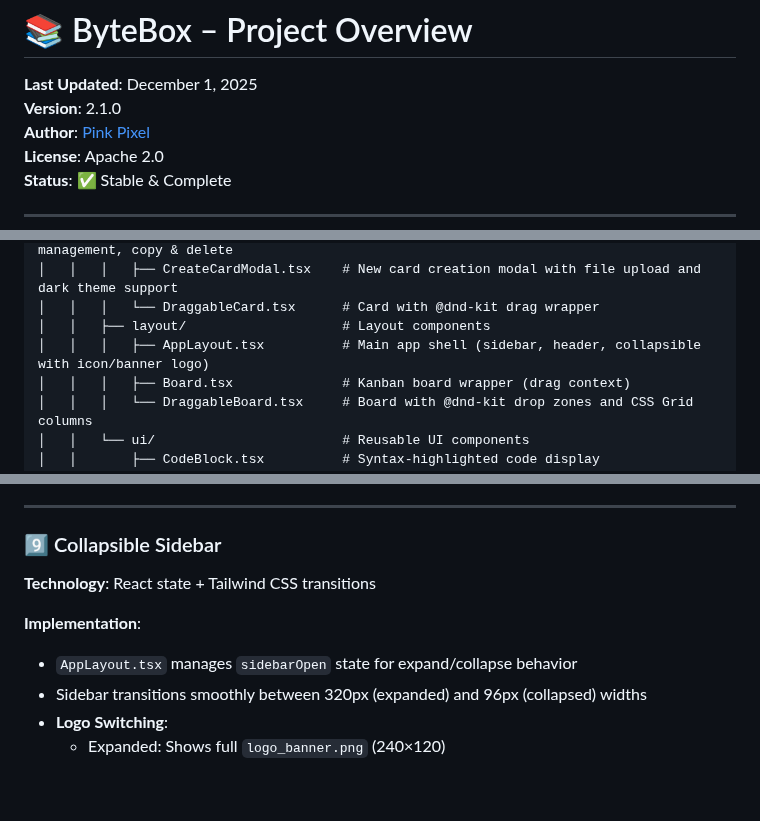
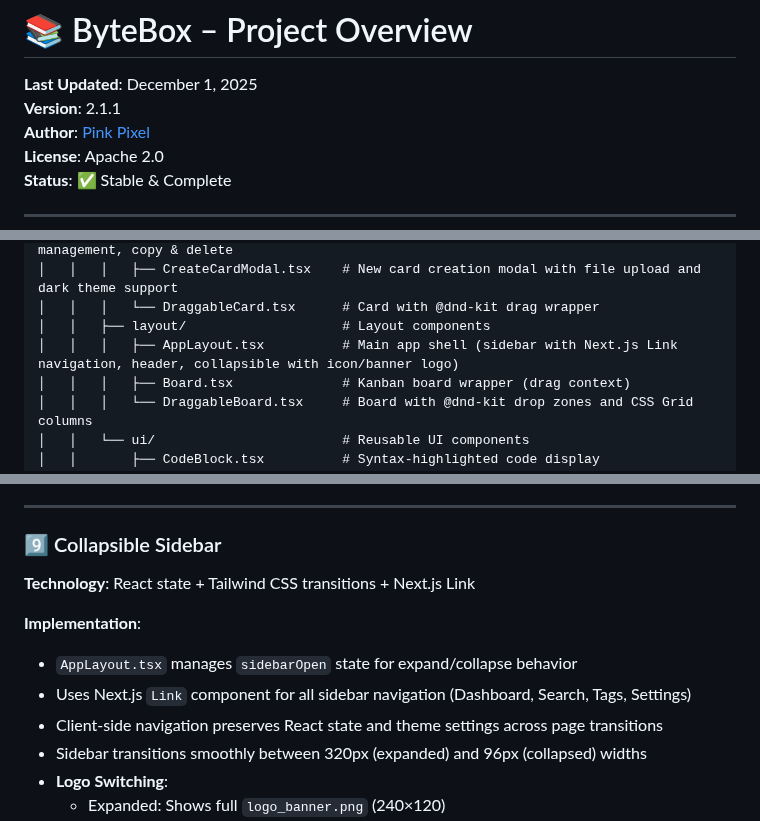
Before and after one commit to CLOUDPIXEL-LAB/ByteBox, a Markdown page: OVERVIEW.md, 3 parts joined by grey strips. Drawn GitHub-style; blank space fills up the shorter version.

```diff
--- a/OVERVIEW.md
+++ b/OVERVIEW.md
@@ -1,7 +1,7 @@
 # 📚 ByteBox – Project Overview
 
 **Last Updated**: December 1, 2025
-**Version**: 2.1.0
+**Version**: 2.1.1
 **Author**: [Pink Pixel](https://pinkpixel.dev)
 **License**: Apache 2.0
 **Status**: ✅ Stable & Complete
@@ -126,7 +126,7 @@ bytebox/
 │   │   │   ├── CreateCardModal.tsx    # New card creation modal with file upload and dark theme support
 │   │   │   └── DraggableCard.tsx      # Card with @dnd-kit drag wrapper
 │   │   ├── layout/                    # Layout components
-│   │   │   ├── AppLayout.tsx          # Main app shell (sidebar, header, collapsible with icon/banner logo)
+│   │   │   ├── AppLayout.tsx          # Main app shell (sidebar with Next.js Link navigation, header, collapsible with icon/banner logo)
 │   │   │   ├── Board.tsx              # Kanban board wrapper (drag context)
 │   │   │   └── DraggableBoard.tsx     # Board with @dnd-kit drop zones and CSS Grid columns
 │   │   └── ui/                        # Reusable UI components
@@ -489,10 +489,12 @@ bytebox/
 
 ### 9️⃣ Collapsible Sidebar
 
-**Technology**: React state + Tailwind CSS transitions
+**Technology**: React state + Tailwind CSS transitions + Next.js Link
 
 **Implementation**:
 - `AppLayout.tsx` manages `sidebarOpen` state for expand/collapse behavior
+- Uses Next.js `Link` component for all sidebar navigation (Dashboard, Search, Tags, Settings)
+- Client-side navigation preserves React state and theme settings across page transitions
 - Sidebar transitions smoothly between 320px (expanded) and 96px (collapsed) widths
 - **Logo Switching**:
   - Expanded: Shows full `logo_banner.png` (240×120)
```
Also changed, not shown: CHANGELOG.md (+35 -0 lines), ROADMAP.md (+16 -1 lines).
